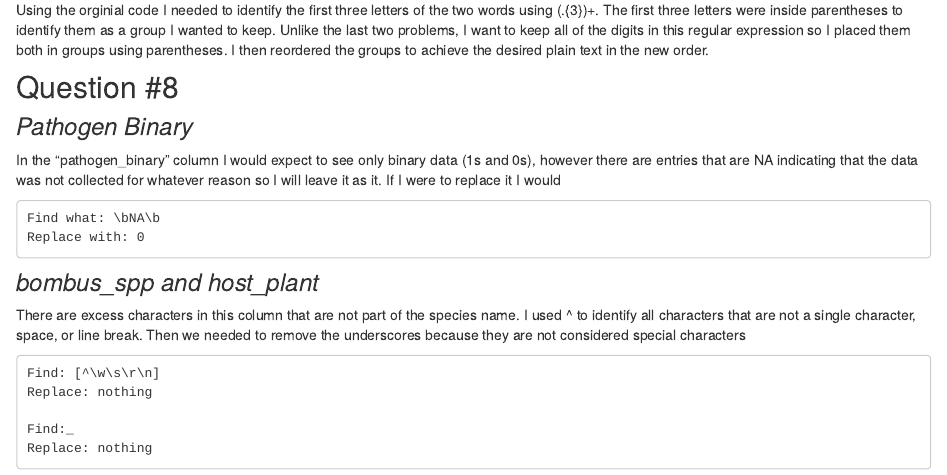
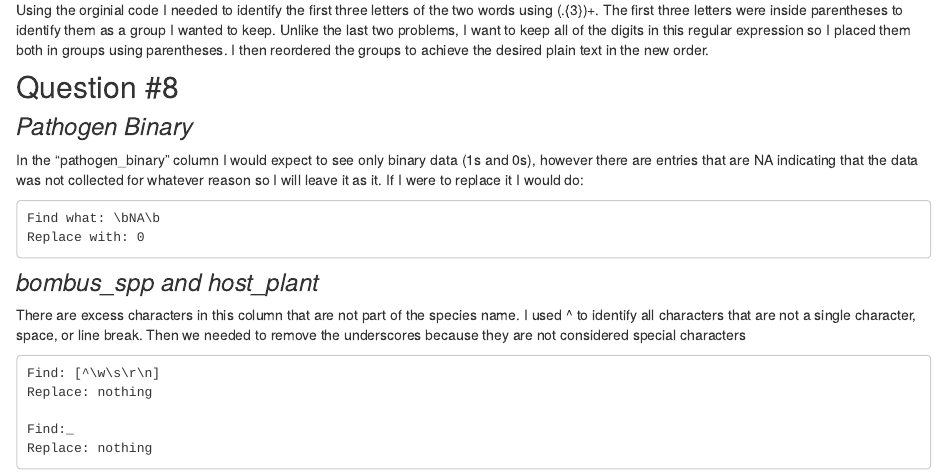
Before and after one commit to clbenning/BenningBio6100, an R Markdown document (Homework_03.Rmd): the page in a window 1100 px wide, from 1420 px down. Rendered offline with R 4.5, knitr and Pandoc, with nearby package versions.

Commit message:
Edits to homework page and homework 3

````diff
--- a/Homework_03.Rmd
+++ b/Homework_03.Rmd
@@ -67,7 +67,7 @@ Using the orginial code I needed to identify the first three letters of the two
 
 ### *Pathogen Binary*
 
-In the "pathogen_binary" column I would expect to see only binary data (1s and 0s), however there are entries that are NA indicating that the data was not collected for whatever reason so I will leave it as it. If I were to replace it I would
+In the "pathogen_binary" column I would expect to see only binary data (1s and 0s), however there are entries that are NA indicating that the data was not collected for whatever reason so I will leave it as it. If I were to replace it I would do:
 ```{}
 Find what: \bNA\b
 Replace with: 0
````
Also changed, not shown: homework_links.Rmd (+1 -1 lines).
